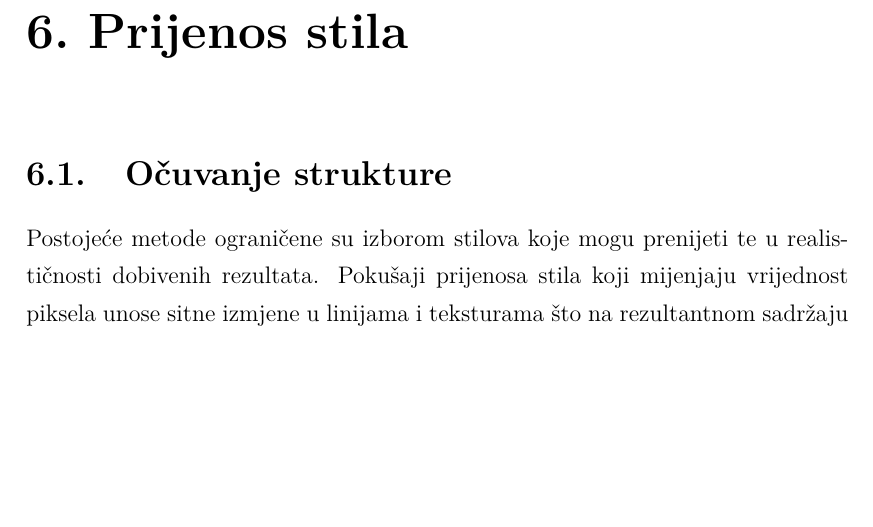
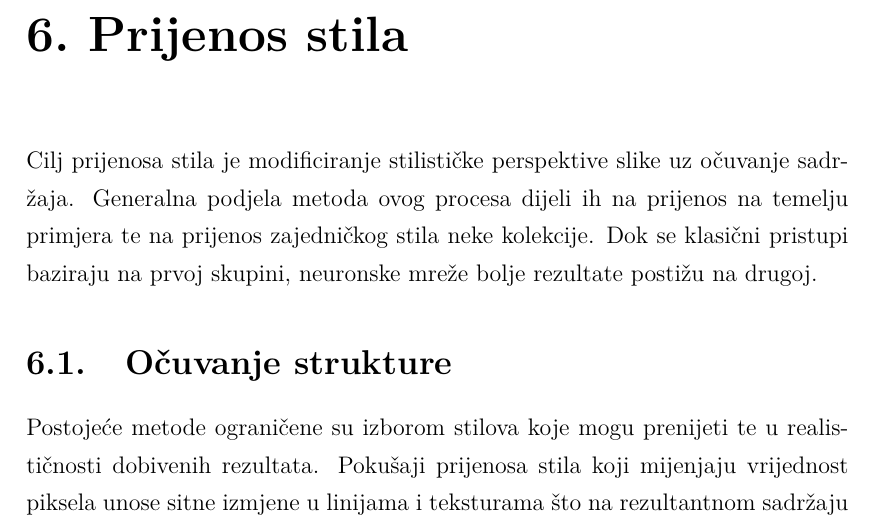
Before and after one commit to v-silverfin/fer-graduate-seminar, a LaTeX thesis (diplsem.tex): part of page 11 of 14, cut so that both start at the same text, the shorter picture padded with empty space. Compiled offline with pdfLaTeX.

Commit message:
Style transfer intro

```diff
--- a/diplsem.tex
+++ b/diplsem.tex
@@ -135,6 +135,8 @@ Pri podjeli reprezentacija sadržaja i stila, sadržaj se odnosi na prostornu st
 
 
 \chapter{Prijenos stila}
+Cilj prijenosa stila je modificiranje stilističke perspektive slike uz očuvanje sadržaja. Generalna podjela metoda ovog procesa dijeli ih na prijenos na temelju primjera te na prijenos zajedničkog stila neke kolekcije. Dok se klasični pristupi baziraju na prvoj skupini, neuronske mreže bolje rezultate postižu na drugoj.
+
 \section{Očuvanje strukture}
 Postojeće metode ograničene su izborom stilova koje mogu prenijeti te u realističnosti dobivenih rezultata. Pokušaji prijenosa stila koji mijenjaju vrijednost piksela unose sitne izmjene u linijama i teksturama što na rezultantnom sadržaju stvara dojam crteža, a gubi se realističnost fotografije. Uvjet koji se zbog toga postavlja na rad mreže je da mogže unositi izmjene isključivo na prostoru boja.
 
```
